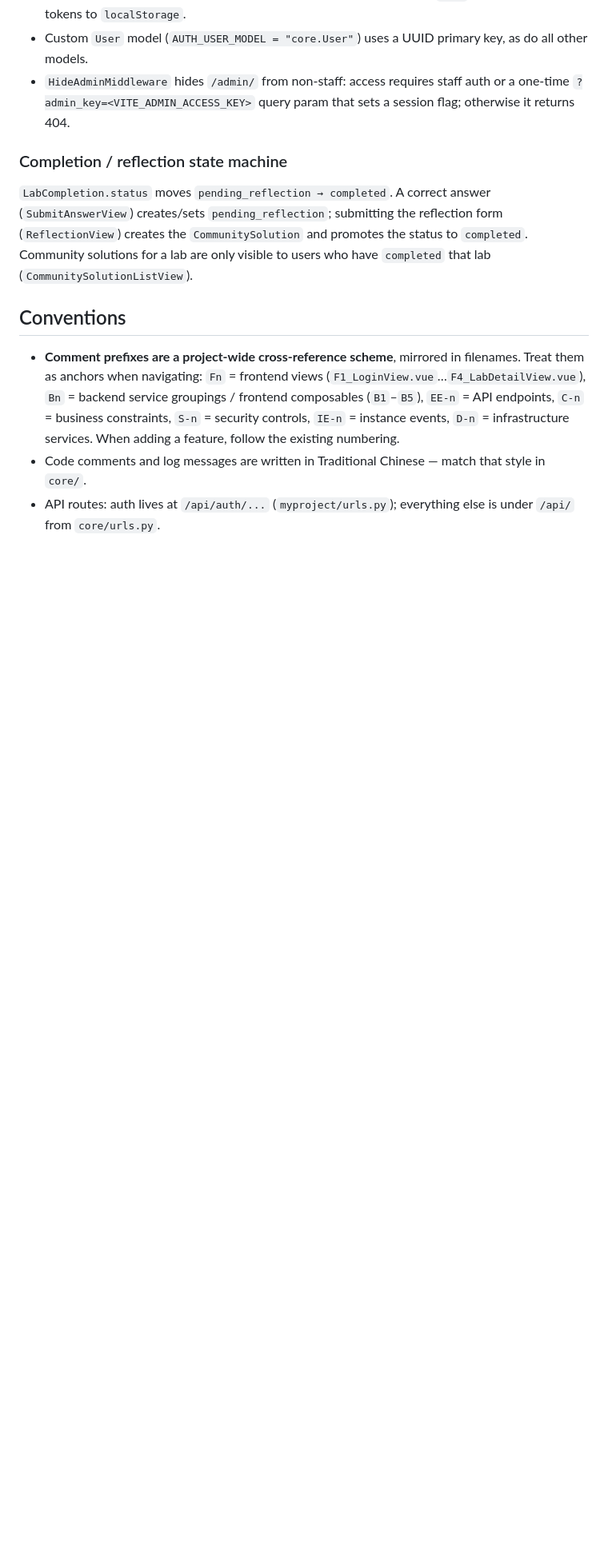
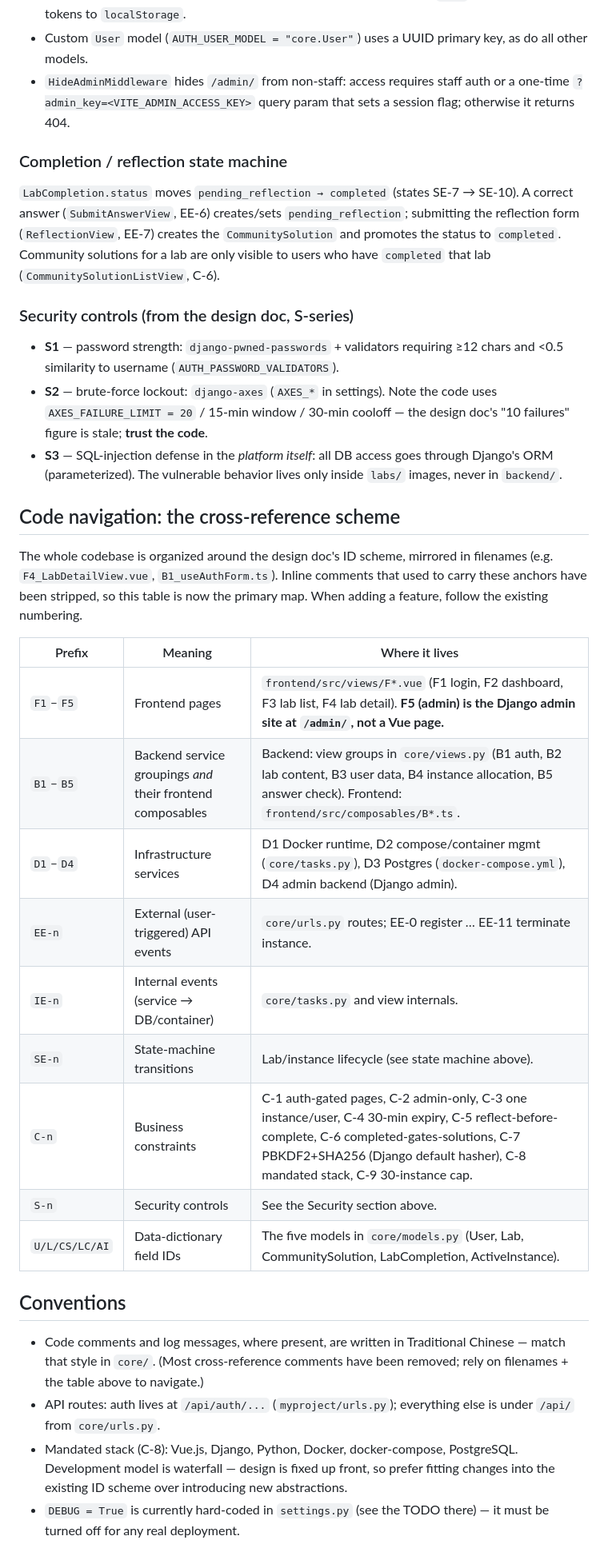
Before and after one commit to wick10rt/Jack-security-platform, a Markdown page: CLAUDE.md, the part around one of its changes. Shown at 80% size. GitHub-like rendering; blank space fills up the shorter version.

Commit message:
依設計書補強 CLAUDE.md：加入元件代號對照表與設計落差註記

```diff
--- a/CLAUDE.md
+++ b/CLAUDE.md
@@ -102,21 +109,53 @@ constraints) and the task (actual Docker work) in sync — placeholder values li
 
 ### Completion / reflection state machine
 
-`LabCompletion.status` moves `pending_reflection → completed`. A correct answer
-(`SubmitAnswerView`) creates/sets `pending_reflection`; submitting the reflection
-form (`ReflectionView`) creates the `CommunitySolution` and promotes the status
-to `completed`. Community solutions for a lab are only visible to users who have
-`completed` that lab (`CommunitySolutionListView`).
+`LabCompletion.status` moves `pending_reflection → completed` (states SE-7 →
+SE-10). A correct answer (`SubmitAnswerView`, EE-6) creates/sets
+`pending_reflection`; submitting the reflection form (`ReflectionView`, EE-7)
+creates the `CommunitySolution` and promotes the status to `completed`. Community
+solutions for a lab are only visible to users who have `completed` that lab
+(`CommunitySolutionListView`, C-6).
+
+### Security controls (from the design doc, S-series)
+
+- **S1** — password strength: `django-pwned-passwords` + validators requiring
+  ≥12 chars and <0.5 similarity to username (`AUTH_PASSWORD_VALIDATORS`).
+- **S2** — brute-force lockout: `django-axes` (`AXES_*` in settings). Note the
+  code uses `AXES_FAILURE_LIMIT = 20` / 15-min window / 30-min cooloff — the
+  design doc's "10 failures" figure is stale; **trust the code**.
+- **S3** — SQL-injection defense in the *platform itself*: all DB access goes
+  through Django's ORM (parameterized). The vulnerable behavior lives only inside
+  `labs/` images, never in `backend/`.
+
+## Code navigation: the cross-reference scheme
+
+The whole codebase is organized around the design doc's ID scheme, mirrored in
+filenames (e.g. `F4_LabDetailView.vue`, `B1_useAuthForm.ts`). Inline comments
+that used to carry these anchors have been stripped, so this table is now the
+primary map. When adding a feature, follow the existing numbering.
+
+| Prefix | Meaning | Where it lives |
+| --- | --- | --- |
+| `F1`–`F5` | Frontend pages | `frontend/src/views/F*.vue` (F1 login, F2 dashboard, F3 lab list, F4 lab detail). **F5 (admin) is the Django admin site at `/admin/`, not a Vue page.** |
+| `B1`–`B5` | Backend service groupings *and* their frontend composables | Backend: view groups in `core/views.py` (B1 auth, B2 lab content, B3 user data, B4 instance allocation, B5 answer check). Frontend: `frontend/src/composables/B*.ts`. |
+| `D1`–`D4` | Infrastructure services | D1 Docker runtime, D2 compose/container mgmt (`core/tasks.py`), D3 Postgres (`docker-compose.yml`), D4 admin backend (Django admin). |
+| `EE-n` | External (user-triggered) API events | `core/urls.py` routes; EE-0 register … EE-11 terminate instance. |
+| `IE-n` | Internal events (service → DB/container) | `core/tasks.py` and view internals. |
+| `SE-n` | State-machine transitions | Lab/instance lifecycle (see state machine above). |
+| `C-n` | Business constraints | C-1 auth-gated pages, C-2 admin-only, C-3 one instance/user, C-4 30-min expiry, C-5 reflect-before-complete, C-6 completed-gates-solutions, C-7 PBKDF2+SHA256 (Django default hasher), C-8 mandated stack, C-9 30-instance cap. |
+| `S-n` | Security controls | See the Security section above. |
+| `U/L/CS/LC/AI` | Data-dictionary field IDs | The five models in `core/models.py` (User, Lab, CommunitySolution, LabCompletion, ActiveInstance). |
 
 ## Conventions
 
-- **Comment prefixes are a project-wide cross-reference scheme**, mirrored in
-  filenames. Treat them as anchors when navigating: `Fn` = frontend views
-  (`F1_LoginView.vue`…`F4_LabDetailView.vue`), `Bn` = backend service groupings /
-  frontend composables (`B1`–`B5`), `EE-n` = API endpoints, `C-n` = business
-  constraints, `S-n` = security controls, `IE-n` = instance events, `D-n` =
-  infrastructure services. When adding a feature, follow the existing numbering.
-- Code comments and log messages are written in Traditional Chinese — match that
-  style in `core/`.
+- Code comments and log messages, where present, are written in Traditional
+  Chinese — match that style in `core/`. (Most cross-reference comments have been
+  removed; rely on filenames + the table above to navigate.)
 - API routes: auth lives at `/api/auth/...` (`myproject/urls.py`); everything
   else is under `/api/` from `core/urls.py`.
+- Mandated stack (C-8): Vue.js, Django, Python, Docker, docker-compose,
+  PostgreSQL. Development model is waterfall — design is fixed up front, so
+  prefer fitting changes into the existing ID scheme over introducing new
+  abstractions.
+- `DEBUG = True` is currently hard-coded in `settings.py` (see the TODO there) —
+  it must be turned off for any real deployment.
```
Also changed, not shown: other parts of CLAUDE.md (+30 -23 lines).
